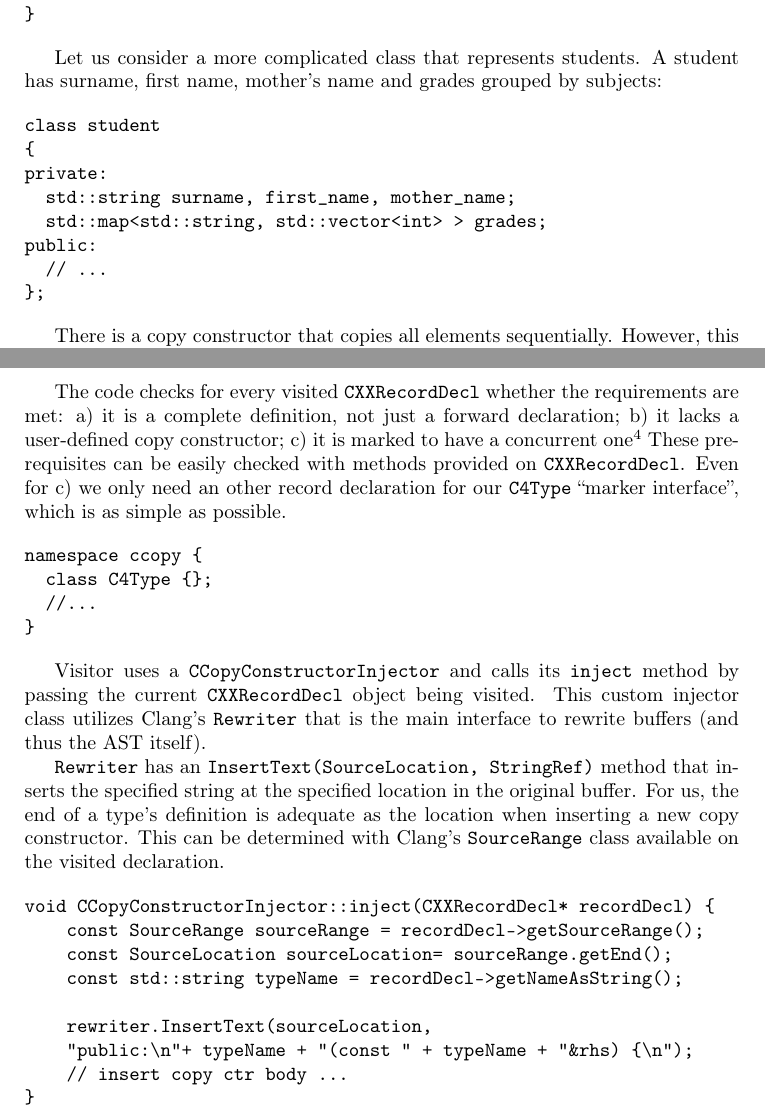
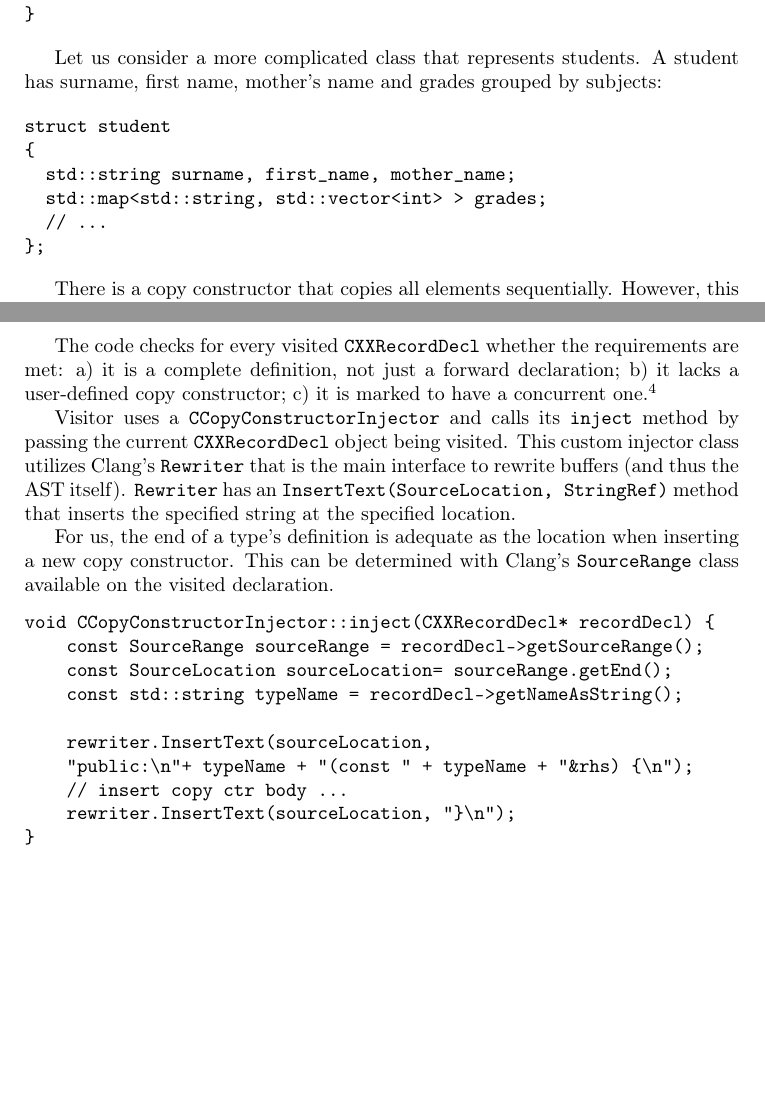
Before and after one commit to majerv-articles/ccopy-cpp, a LaTeX paper (article/ConcCtor.tex): two parts of pages 3 and 6 of 8 before the commit and two parts of pages 3 and 6 of 7 after it, joined at a grey line, cut so that both start at the same text, the shorter picture padded with empty space. Compiled offline with pdfLaTeX.

Commit message:
change text/samples to gain some emptt space (1 full page left)

```diff
--- a/article/ConcCtor.tex
+++ b/article/ConcCtor.tex
@@ -119,12 +117,10 @@ Let us consider a more complicated class that represents students. A student has
 first name, mother's name and grades grouped by subjects:
 
 \begin{verbatim}
-class student
+struct student
 {
-private:
   std::string surname, first_name, mother_name;
   std::map<std::string, std::vector<int> > grades;
-public:
   // ...
 };
 \end{verbatim}
@@ -228,20 +217,11 @@ private:
 };
 \end{verbatim}
 
-The code checks for every visited \texttt{CXXRecordDecl} whether the requirements are met: a) it is a complete definition, not just a forward declaration; b) it lacks a user-defined copy constructor; c) it is marked to have a concurrent one\footnote{it is called C4 check in code, that stands for ``Candidate for Concurrent Copy Constructor''}
-%Does this sentence sound silly?
-These prerequisites can be easily checked with methods provided on \texttt{CXXRecordDecl}. Even for c) we only need an other record declaration for our \texttt{C4Type} ``marker interface'', which is as simple as possible.
+The code checks for every visited \texttt{CXXRecordDecl} whether the requirements are met: a) it is a complete definition, not just a forward declaration; b) it lacks a user-defined copy constructor; c) it is marked to have a concurrent one.\footnote{it is called C4 check in code, that stands for ``Candidate for Concurrent Copy Constructor''}
 
-\begin{verbatim}
-namespace ccopy {
-  class C4Type {};
-  //...
-}
-\end{verbatim}
+Visitor uses a \texttt{CCopyConstructorInjector} and calls its \texttt{inject} method by passing the current \texttt{CXXRecordDecl} object being visited. This custom injector class utilizes Clang's \texttt{Rewriter} that is the main interface to rewrite buffers (and thus the AST itself). \texttt{Rewriter} has an \texttt{InsertText(SourceLocation, StringRef)} method that inserts the specified string at the specified location.
 
-Visitor uses a \texttt{CCopyConstructorInjector} and calls its \texttt{inject} method by passing the current \texttt{CXXRecordDecl} object being visited. This custom injector class utilizes Clang's \texttt{Rewriter} that is the main interface to rewrite buffers (and thus the AST itself).
-
-\texttt{Rewriter} has an \texttt{InsertText(SourceLocation, StringRef)} method that inserts the specified string at the specified location in the original buffer. For us, the end of a type's definition is adequate as the location when inserting a new copy constructor. This can be determined with Clang's \texttt{SourceRange} class available on the visited declaration.
+For us, the end of a type's definition is adequate as the location when inserting a new copy constructor. This can be determined with Clang's \texttt{SourceRange} class available on the visited declaration.
 
 \begin{verbatim}
 void CCopyConstructorInjector::inject(CXXRecordDecl* recordDecl) {
@@ -252,6 +232,7 @@ void CCopyConstructorInjector::inject(CXXRecordDecl* recordDecl) {
     rewriter.InsertText(sourceLocation,
     "public:\n"+ typeName + "(const " + typeName + "&rhs) {\n");
     // insert copy ctr body ...
+    rewriter.InsertText(sourceLocation, "}\n");
 }
 \end{verbatim}
 
```
Also changed, not shown: article/ConcCtor.tex (15 more changed lines).
